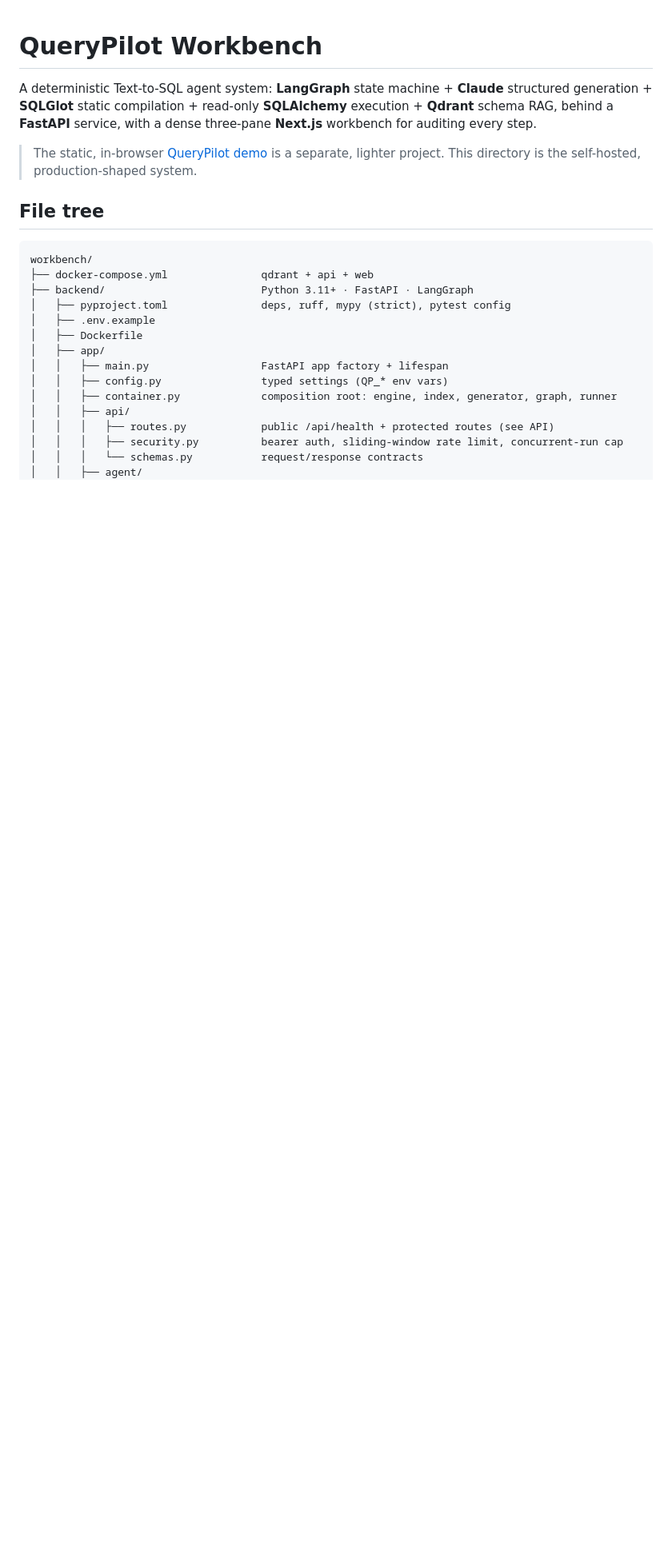
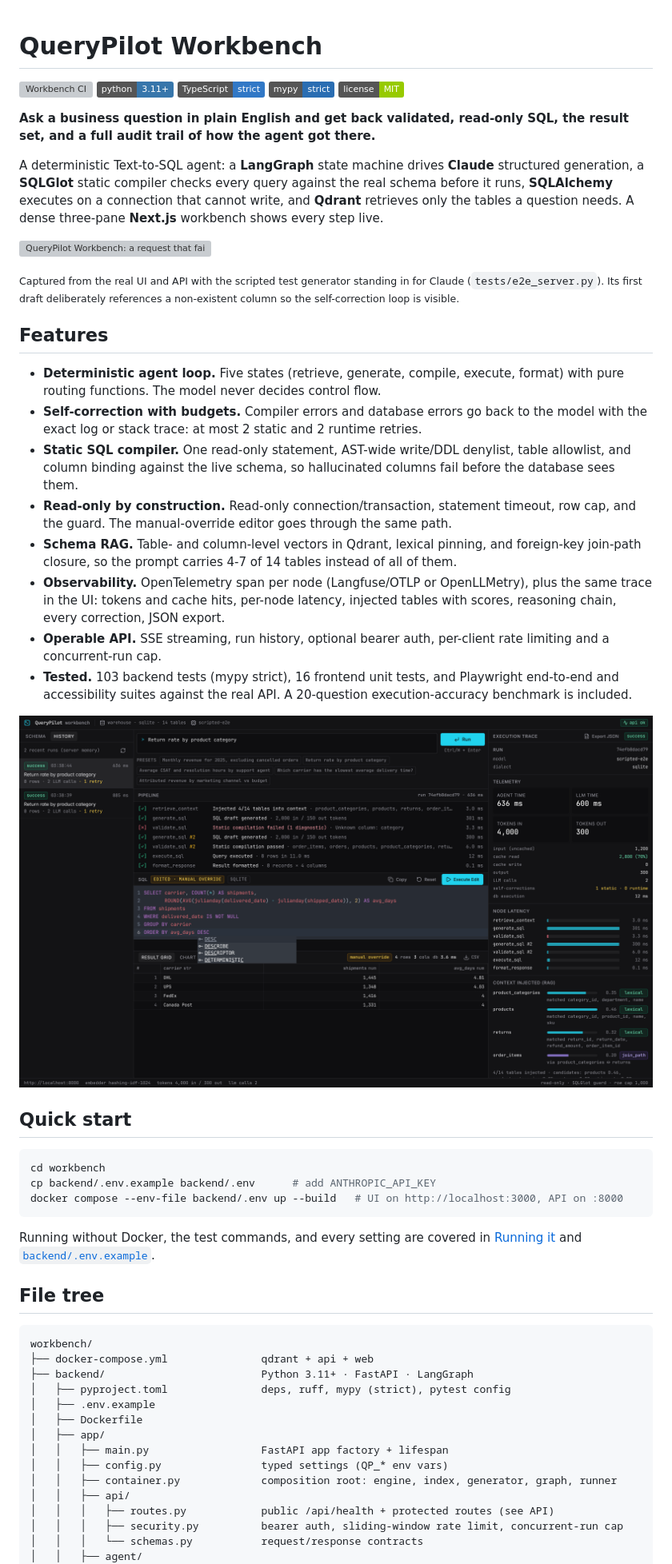
Before and after one commit to Aryan23G/Aryan23G.github.io, a Markdown page: workbench/README.md, the part around the change printed below. Shown: that part at 80% size. Rendered like a GitHub page; pictures changed too: workbench/docs/override.png (added); badges without logos; blank space fills up the shorter version; grey boxes are pictures that could not be loaded.

````diff
--- a/workbench/README.md
+++ b/workbench/README.md
@@ -1,8 +1,41 @@
 # QueryPilot Workbench
 
-A deterministic Text-to-SQL agent system: **LangGraph** state machine + **Claude** structured generation + **SQLGlot** static compilation + read-only **SQLAlchemy** execution + **Qdrant** schema RAG, behind a **FastAPI** service, with a dense three-pane **Next.js** workbench for auditing every step.
+[![Workbench CI](https://github.com/Aryan23G/Aryan23G.github.io/actions/workflows/workbench.yml/badge.svg?branch=main)](https://github.com/Aryan23G/Aryan23G.github.io/actions/workflows/workbench.yml)
+![Python 3.11+](https://img.shields.io/badge/python-3.11%2B-3776AB?logo=python&logoColor=white)
+![TypeScript](https://img.shields.io/badge/TypeScript-strict-3178C6?logo=typescript&logoColor=white)
+![mypy strict](https://img.shields.io/badge/mypy-strict-2a6db2)
+[![License: MIT](https://img.shields.io/badge/license-MIT-green)](LICENSE)
 
-> The static, in-browser [QueryPilot demo](../querypilot/) is a separate, lighter project. This directory is the self-hosted, production-shaped system.
+**Ask a business question in plain English and get back validated, read-only SQL, the result set, and a full audit trail of how the agent got there.**
+
+A deterministic Text-to-SQL agent: a **LangGraph** state machine drives **Claude** structured generation, a **SQLGlot** static compiler checks every query against the real schema before it runs, **SQLAlchemy** executes on a connection that cannot write, and **Qdrant** retrieves only the tables a question needs. A dense three-pane **Next.js** workbench shows every step live.
+
+![QueryPilot Workbench: a request that fails static compilation, self-corrects and returns results](docs/demo.gif)
+
+<sub>Captured from the real UI and API with the scripted test generator standing in for Claude (`tests/e2e_server.py`). Its first draft deliberately references a non-existent column so the self-correction loop is visible.</sub>
+
+## Features
+
+- **Deterministic agent loop.** Five states (retrieve, generate, compile, execute, format) with pure routing functions. The model never decides control flow.
+- **Self-correction with budgets.** Compiler errors and database errors go back to the model with the exact log or stack trace: at most 2 static and 2 runtime retries.
+- **Static SQL compiler.** One read-only statement, AST-wide write/DDL denylist, table allowlist, and column binding against the live schema, so hallucinated columns fail before the database sees them.
+- **Read-only by construction.** Read-only connection/transaction, statement timeout, row cap, and the guard. The manual-override editor goes through the same path.
+- **Schema RAG.** Table- and column-level vectors in Qdrant, lexical pinning, and foreign-key join-path closure, so the prompt carries 4-7 of 14 tables instead of all of them.
+- **Observability.** OpenTelemetry span per node (Langfuse/OTLP or OpenLLMetry), plus the same trace in the UI: tokens and cache hits, per-node latency, injected tables with scores, reasoning chain, every correction, JSON export.
+- **Operable API.** SSE streaming, run history, optional bearer auth, per-client rate limiting and a concurrent-run cap.
+- **Tested.** 103 backend tests (mypy strict), 16 frontend unit tests, and Playwright end-to-end and accessibility suites against the real API. A 20-question execution-accuracy benchmark is included.
+
+<p align="center"><img src="docs/override.png" alt="Manual SQL override with the run history tab open" width="900"></p>
+
+## Quick start
+
+```bash
+cd workbench
+cp backend/.env.example backend/.env      # add ANTHROPIC_API_KEY
+docker compose --env-file backend/.env up --build   # UI on http://localhost:3000, API on :8000
+```
+
+Running without Docker, the test commands, and every setting are covered in [Running it](#running-it) and [`backend/.env.example`](backend/.env.example).
 
 ## File tree
 
````
Also changed, not shown: other parts of workbench/README.md (+12 -1 lines), workbench/TODO.md (deleted, +0 -57 lines), workbench/docs/hero.png (added), 4 other files.
